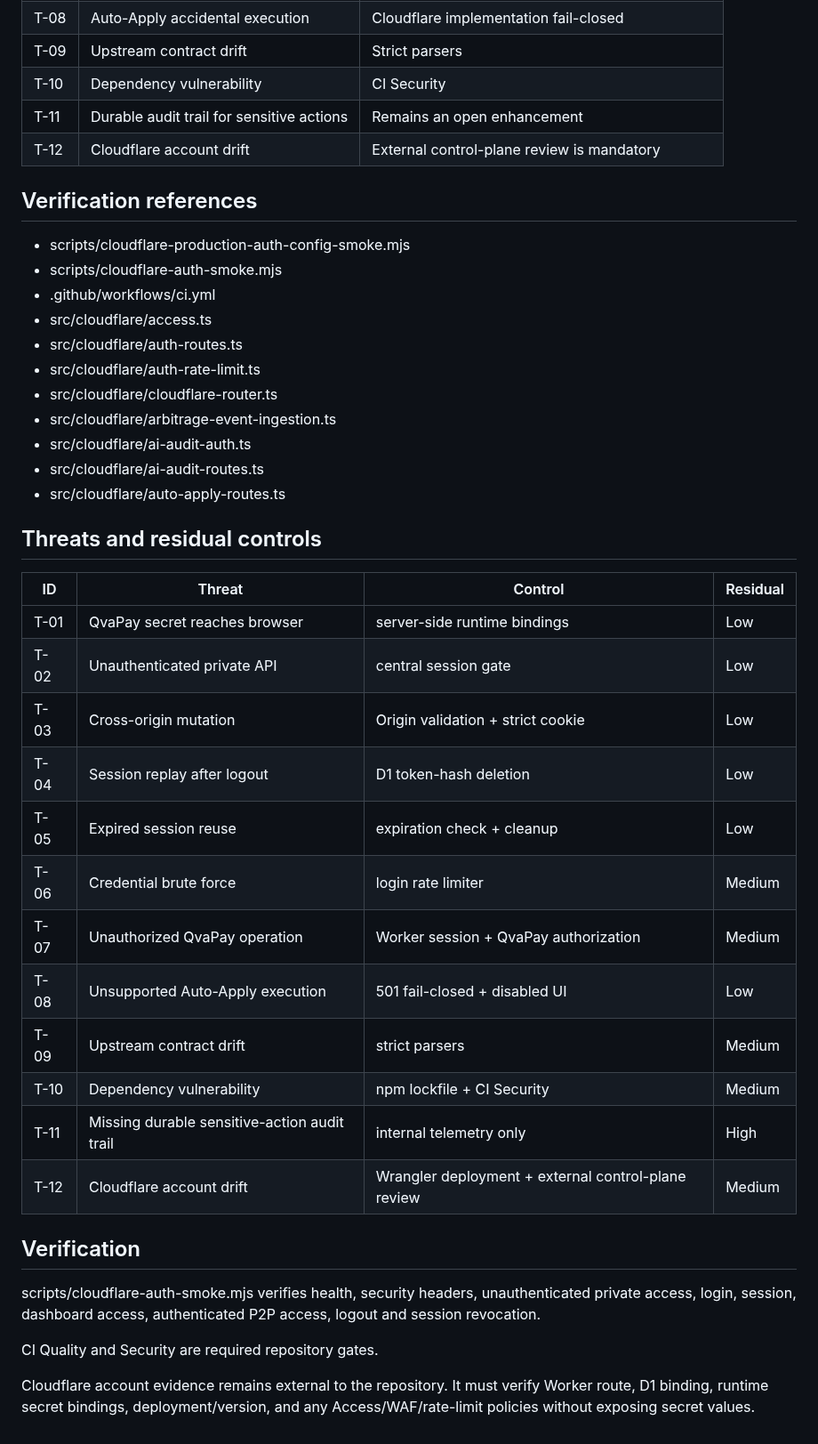
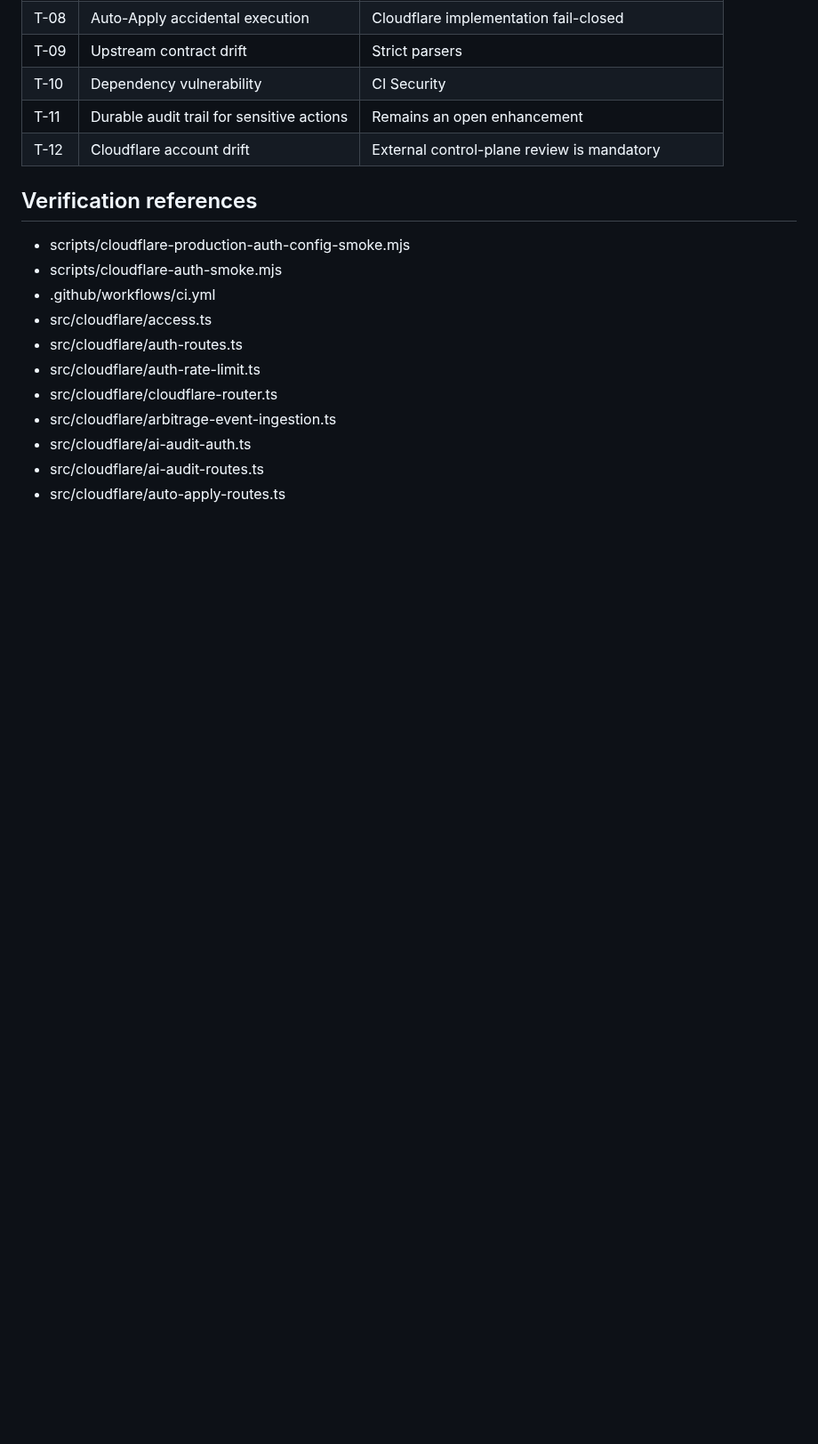
Before and after one commit to Osleyder1985/qvapay-ai-scanner, a Markdown page: docs/security/threat-model.md, the part around the change. Shown at 89% size. Rendered like a GitHub page; blank space fills up the shorter version.

Commit message:
docs: remove superseded threat-model tail

```diff
--- a/docs/security/threat-model.md
+++ b/docs/security/threat-model.md
@@ -143,28 +143,3 @@ The repository tests must cover expired session rejection, logout revocation, ex
 - src/cloudflare/ai-audit-auth.ts
 - src/cloudflare/ai-audit-routes.ts
 - src/cloudflare/auto-apply-routes.ts
-
-## Threats and residual controls
-
-| ID | Threat | Control | Residual |
-|---|---|---|---|
-| T-01 | QvaPay secret reaches browser | server-side runtime bindings | Low |
-| T-02 | Unauthenticated private API | central session gate | Low |
-| T-03 | Cross-origin mutation | Origin validation + strict cookie | Low |
-| T-04 | Session replay after logout | D1 token-hash deletion | Low |
-| T-05 | Expired session reuse | expiration check + cleanup | Low |
-| T-06 | Credential brute force | login rate limiter | Medium |
-| T-07 | Unauthorized QvaPay operation | Worker session + QvaPay authorization | Medium |
-| T-08 | Unsupported Auto-Apply execution | 501 fail-closed + disabled UI | Low |
-| T-09 | Upstream contract drift | strict parsers | Medium |
-| T-10 | Dependency vulnerability | npm lockfile + CI Security | Medium |
-| T-11 | Missing durable sensitive-action audit trail | internal telemetry only | High |
-| T-12 | Cloudflare account drift | Wrangler deployment + external control-plane review | Medium |
-
-## Verification
-
-scripts/cloudflare-auth-smoke.mjs verifies health, security headers, unauthenticated private access, login, session, dashboard access, authenticated P2P access, logout and session revocation.
-
-CI Quality and Security are required repository gates.
-
-Cloudflare account evidence remains external to the repository. It must verify Worker route, D1 binding, runtime secret bindings, deployment/version, and any Access/WAF/rate-limit policies without exposing secret values.
```
